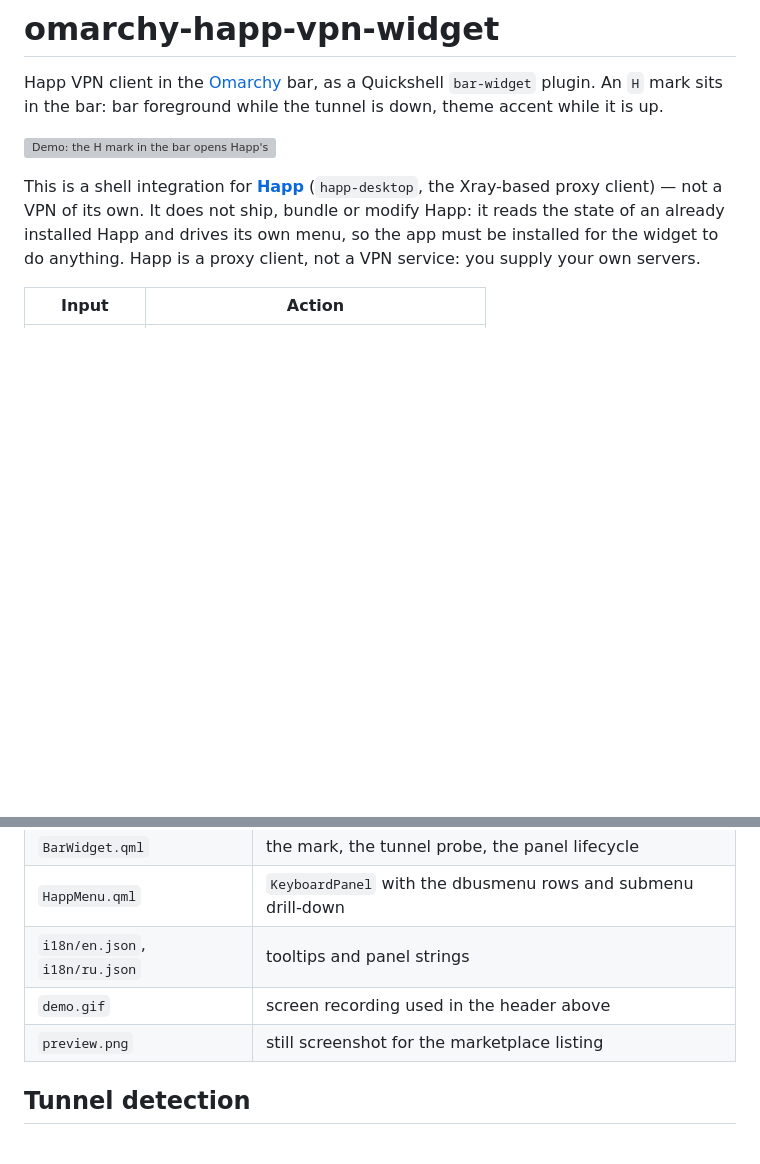
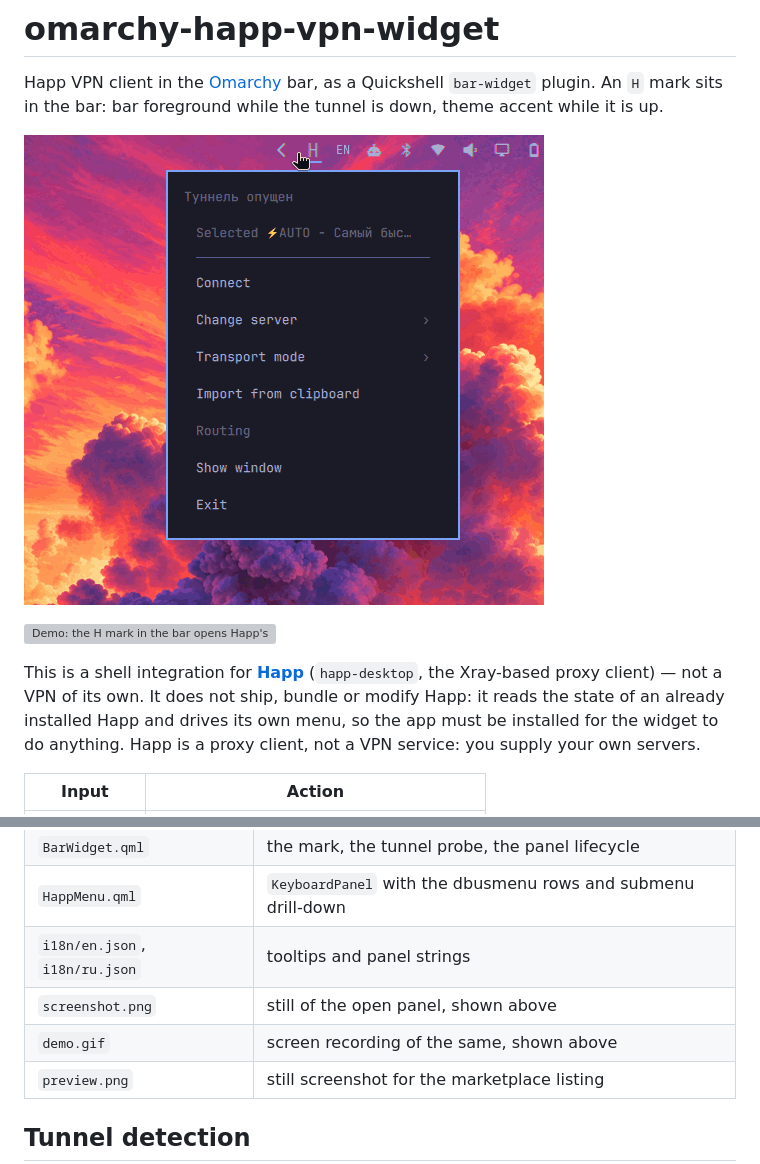
Before and after one commit to dealenx/omarchy-happ-vpn-widget, a Markdown page: README.md, 2 parts joined by grey strips. Drawn GitHub-style; pictures changed too: screenshot.png (added); blank space fills up the shorter version; grey boxes are pictures that could not be loaded.

Commit message:
docs: show a still of the open panel above the GIF
Cropped from a full-screen capture to the panel and the bar strip above it,
palette-quantized to 51 KB so the page stays light. Lists it in the Files
table next to demo.gif.

```diff
--- a/README.md
+++ b/README.md
@@ -3,6 +3,8 @@
 Happ VPN client in the [Omarchy](https://omarchy.org) bar, as a Quickshell
 `bar-widget` plugin. An `H` mark sits in the bar: bar foreground while the
 tunnel is down, theme accent while it is up.
+
+![The Happ menu panel open under the bar: tunnel state, the selected server, Connect, Change server, Transport mode, Import from clipboard, Routing, Show window, Exit](screenshot.png)
 
 ![Demo: the H mark in the bar opens Happ's menu panel, connects, and the mark turns accent](demo.gif)
 
@@ -58,7 +60,8 @@ it from the drawer beside this widget, add it to `omarchy.tray`'s hidden list in
 | `BarWidget.qml` | the mark, the tunnel probe, the panel lifecycle |
 | `HappMenu.qml` | `KeyboardPanel` with the dbusmenu rows and submenu drill-down |
 | `i18n/en.json`, `i18n/ru.json` | tooltips and panel strings |
-| `demo.gif` | screen recording used in the header above |
+| `screenshot.png` | still of the open panel, shown above |
+| `demo.gif` | screen recording of the same, shown above |
 | `preview.png` | still screenshot for the marketplace listing |
 
 ## Tunnel detection
```
